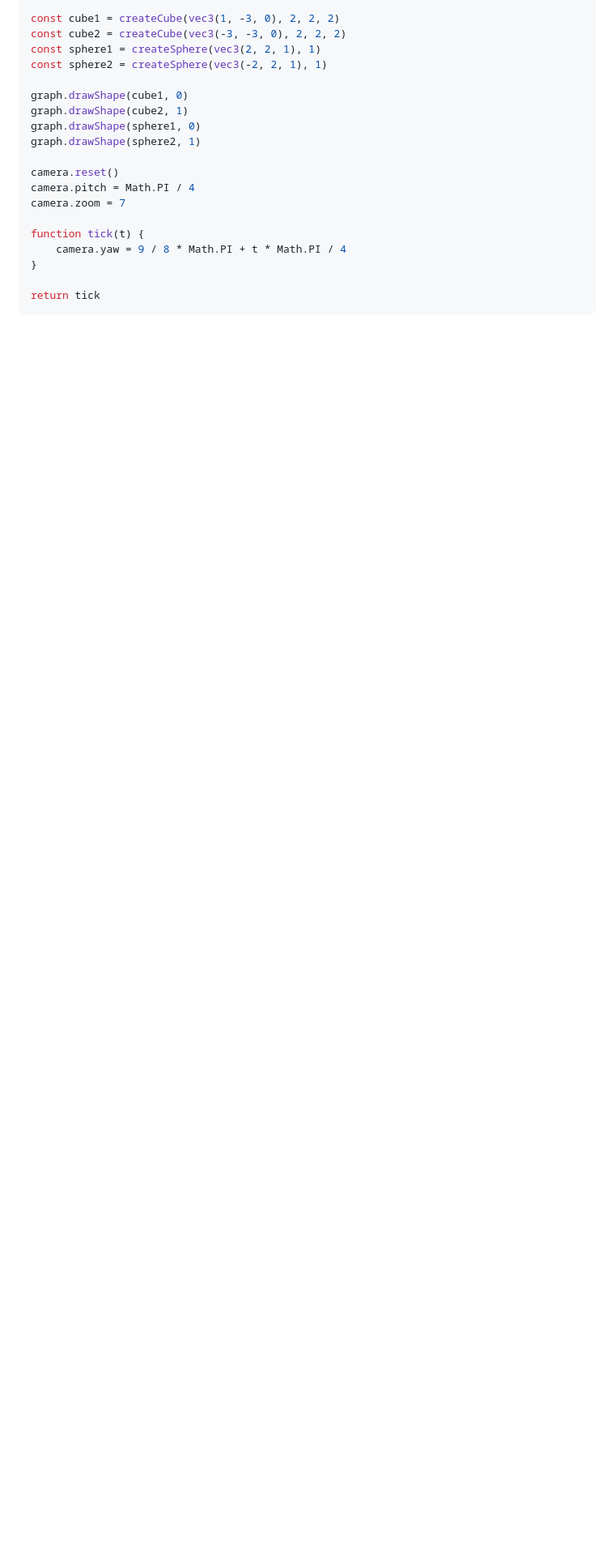
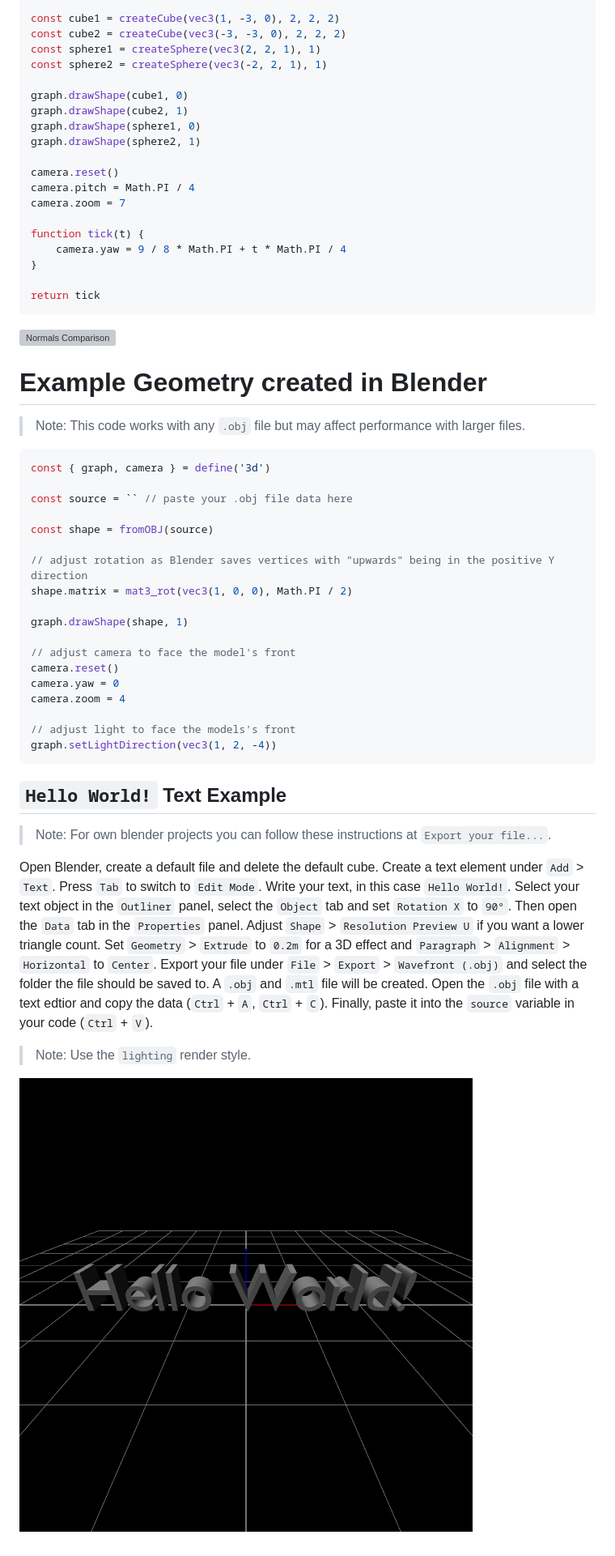
Before and after one commit to soerenfriese/mathbox, a Markdown page: documentation/examples.md, the part around the change printed below. Shown: that part at 81% size. Rendered like a GitHub page; pictures changed too: documentation/graphics/blender_example.png (added); blank space fills up the shorter version; grey boxes are pictures that could not be loaded.

Commit message:
Update Documentation

````diff
--- a/documentation/examples.md
+++ b/documentation/examples.md
@@ -190,3 +192,40 @@ function tick(t) {
 
 return tick
 ```
+
+![Normals Comparison](graphics/normals_comparison.gif)
+
+# Example Geometry created in Blender
+
+> Note: This code works with any `.obj` file but may affect performance with larger files.
+
+```javascript
+const { graph, camera } = define('3d')
+
+const source = `` // paste your .obj file data here
+
+const shape = fromOBJ(source)
+
+// adjust rotation as Blender saves vertices with "upwards" being in the positive Y direction
+shape.matrix = mat3_rot(vec3(1, 0, 0), Math.PI / 2)
+
+graph.drawShape(shape, 1)
+
+// adjust camera to face the model's front
+camera.reset()
+camera.yaw = 0
+camera.zoom = 4
+
+// adjust light to face the models's front
+graph.setLightDirection(vec3(1, 2, -4))
+```
+
+## `Hello World!` Text Example
+
+> Note: For own blender projects you can follow these instructions at `Export your file...`.
+
+Open Blender, create a default file and delete the default cube. Create a text element under `Add` > `Text`. Press `Tab` to switch to `Edit Mode`. Write your text, in this case `Hello World!`. Select your text object in the `Outliner` panel, select the `Object` tab and set `Rotation X` to `90°`. Then open the `Data` tab in the `Properties` panel. Adjust `Shape` > `Resolution Preview U` if you want a lower triangle count. Set `Geometry` > `Extrude` to `0.2m` for a 3D effect and `Paragraph` > `Alignment` > `Horizontal` to `Center`. Export your file under `File` > `Export` > `Wavefront (.obj)` and select the folder the file should be saved to. A `.obj` and `.mtl` file will be created. Open the `.obj` file with a text edtior and copy the data (`Ctrl` + `A`, `Ctrl` + `C`). Finally, paste it into the `source` variable in your code (`Ctrl` + `V`).
+
+> Note: Use the `lighting` render style.
+
+![Blender Example](graphics/blender_example.png)
````
Also changed, not shown: other parts of documentation/examples.md (+8 -6 lines), documentation/math-github.md (+6 -5 lines), documentation/math.md (+6 -5 lines), 1 other file.
